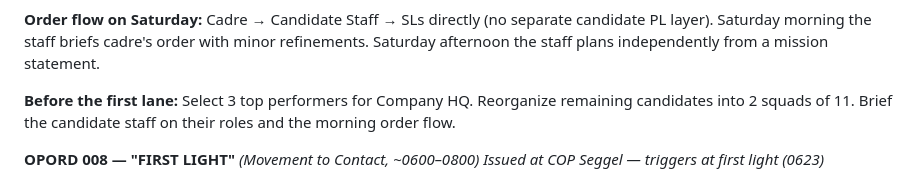
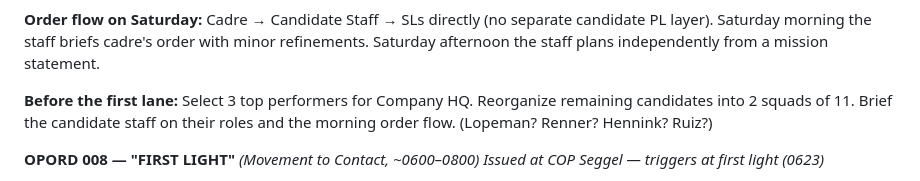
Before and after one commit to mattgwagner/tlp-opords, a Markdown page: FLX/cadre-brief.md, the part around the change. GitHub-like rendering.

Commit message:
Update cadre brief: Add candidate names for Company HQ selection process before the first lane

```diff
--- a/FLX/cadre-brief.md
+++ b/FLX/cadre-brief.md
@@ -252,7 +252,7 @@ On Saturday morning, the 3-squad organization becomes 2 overstrength squads plus
 
 **Order flow on Saturday:** Cadre → Candidate Staff → SLs directly (no separate candidate PL layer). Saturday morning the staff briefs cadre's order with minor refinements. Saturday afternoon the staff plans independently from a mission statement.
 
-**Before the first lane:** Select 3 top performers for Company HQ. Reorganize remaining candidates into 2 squads of 11. Brief the candidate staff on their roles and the morning order flow.
+**Before the first lane:** Select 3 top performers for Company HQ. Reorganize remaining candidates into 2 squads of 11. Brief the candidate staff on their roles and the morning order flow. (Lopeman? Renner? Hennink? Ruiz?)
 
 **OPORD 008 — "FIRST LIGHT"** *(Movement to Contact, ~0600–0800)*
 *Issued at COP Seggel — triggers at first light (0623)*
```
